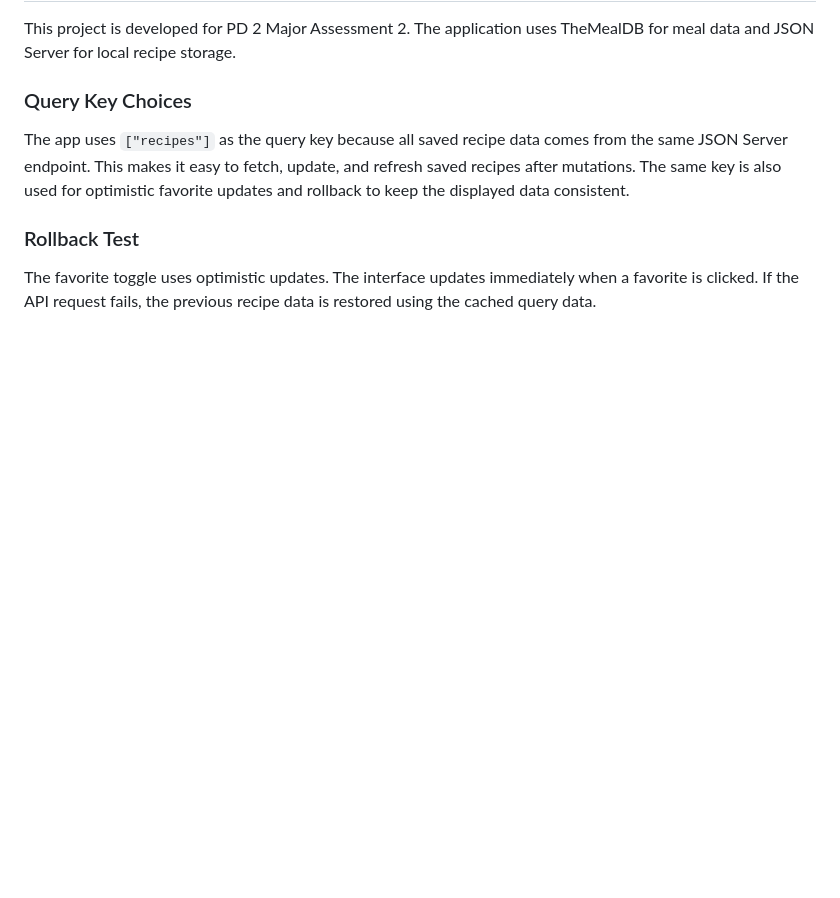
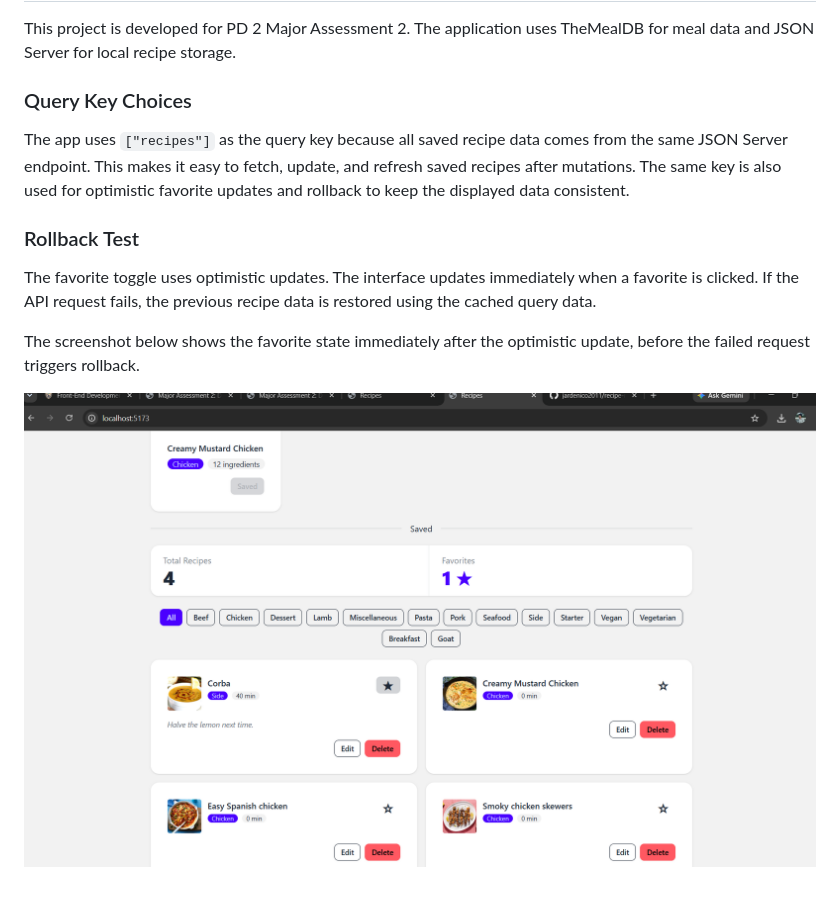
Before and after one commit to jardenico2011/recipe-manager, a Markdown page: README.md, the part around the change. Rendered like a GitHub page; pictures changed too: screenshots/rollback-test.png (added); blank space fills up the shorter version.

Commit message:
docs: add optimistic rollback test screenshot

```diff
--- a/README.md
+++ b/README.md
@@ -86,3 +86,7 @@ The app uses `["recipes"]` as the query key because all saved recipe data comes
 ### Rollback Test
 
 The favorite toggle uses optimistic updates. The interface updates immediately when a favorite is clicked. If the API request fails, the previous recipe data is restored using the cached query data.
+
+The screenshot below shows the favorite state immediately after the optimistic update, before the failed request triggers rollback.
+
+![Rollback Test Screenshot](screenshots/rollback-test.png)
```
